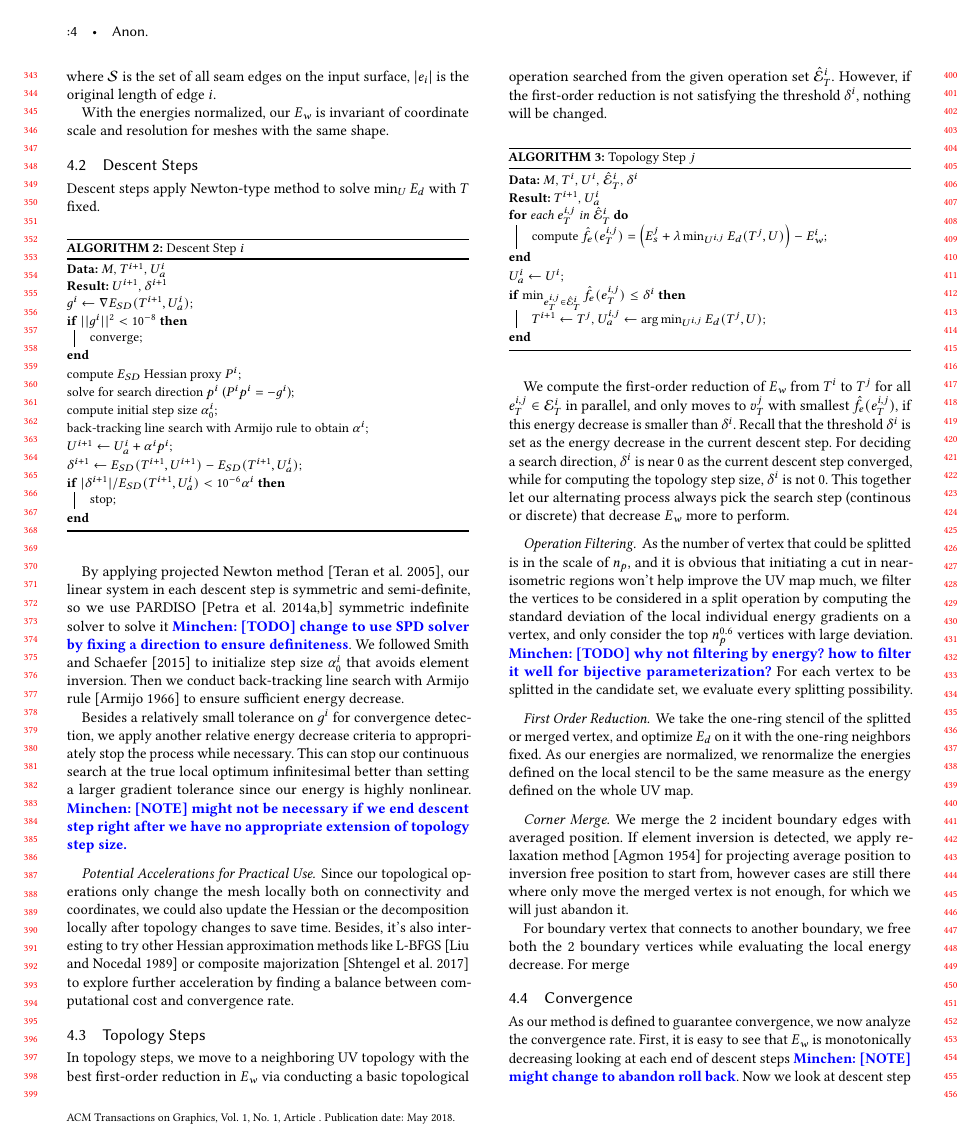
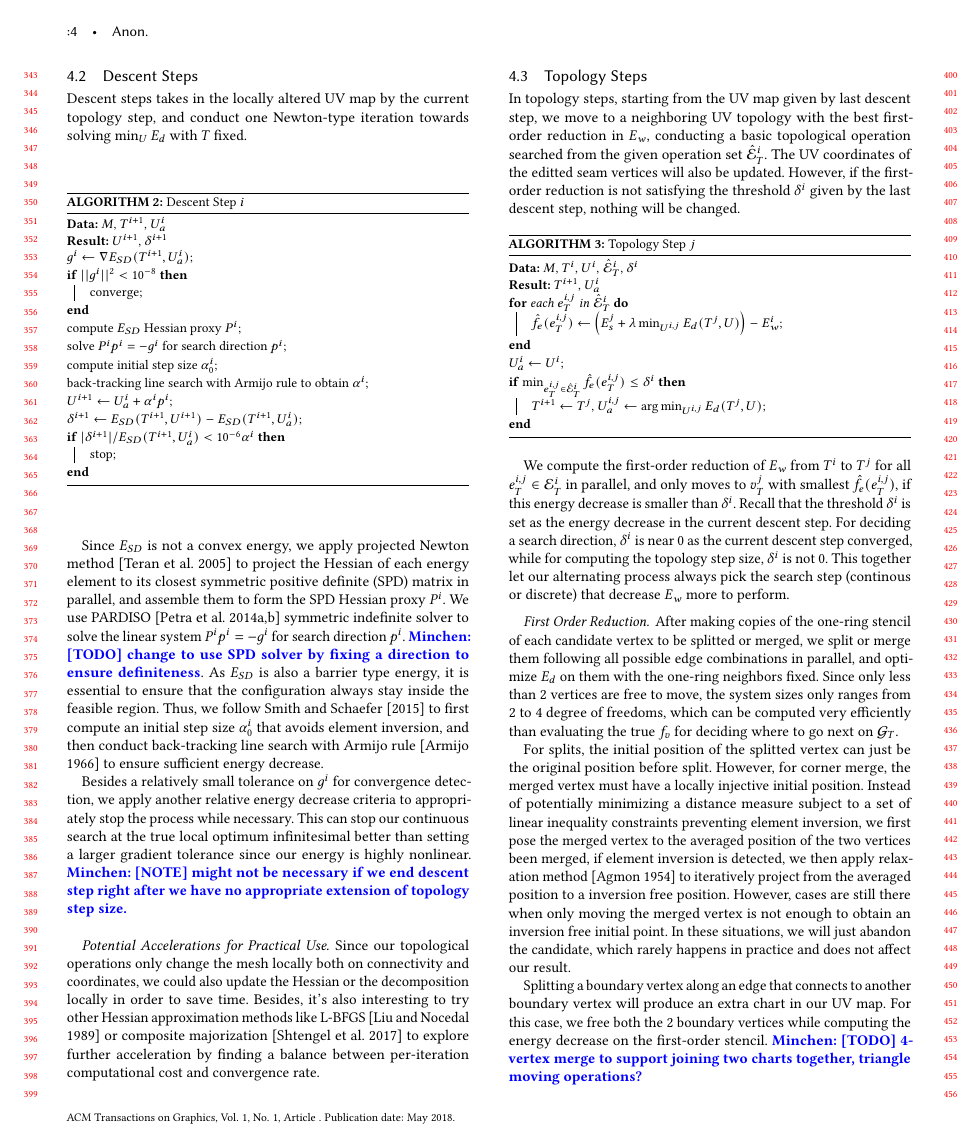
Before and after one commit to liminchen/OptCuts, a LaTeX paper (paper/OptCuts.tex, which reads paper/descentSteps.tex, paper/topologySteps.tex): page 4 of 7. Compiled offline with pdfLaTeX.

Commit message:
Updated DCSearch with more motivations and detail, added Evaluation Metric in Results

```diff
--- a/paper/descentSteps.tex
+++ b/paper/descentSteps.tex
@@ -3,7 +3,7 @@
 \subsection{Descent Steps}
 \label{sec:descentStep}
 
-Descent steps apply Newton-type method to solve $\min_U E_d$ with $T$ fixed.
+Descent steps takes in the locally altered UV map by the current topology step, and conduct one Newton-type iteration towards solving $\min_U E_d$ with $T$ fixed.
 
 \begin{algorithm}[h]
 \SetAlgoLined
@@ -25,10 +25,10 @@ $\delta^{i+1} \leftarrow E_{SD}(T^{i+1}, U^{i+1}) - E_{SD}(T^{i+1}, U_a^{i})$\;
 \caption{Descent Step $i$}
 \label{alg:descentStep}
 \end{algorithm}
-By applying projected Newton method~\cite{Teran2005Robust}, our linear system in each descent step is symmetric and semi-definite, so we use PARDISO~\cite{pardiso-6.0a, pardiso-6.0b} symmetric indefinite solver to solve it \minchen{[TODO] change to use SPD solver by fixing a direction to ensure definiteness}. We followed Smith and Schaefer~\shortcite{Smith2015Bijective} to initialize step size $\alpha^i_0$ that avoids element inversion. Then we conduct back-tracking line search with Armijo rule~\cite{Armijo1966Minimization} to ensure sufficient energy decrease.
+Since $E_{SD}$ is not a convex energy, we apply projected Newton method~\cite{Teran2005Robust} to project the Hessian of each energy element to its closest symmetric positive definite (SPD) matrix in parallel, and assemble them to form the SPD Hessian proxy $P^i$. We use PARDISO~\cite{pardiso-6.0a, pardiso-6.0b} symmetric indefinite solver to solve the linear system $P^i p^i = -g^i$ for search direction $p^i$. \minchen{[TODO] change to use SPD solver by fixing a direction to ensure definiteness}. As $E_{SD}$ is also a barrier type energy, it is essential to ensure that the configuration always stay inside the feasible region. Thus, we follow Smith and Schaefer~\shortcite{Smith2015Bijective} to first compute an initial step size $\alpha^i_0$ that avoids element inversion, and then conduct back-tracking line search with Armijo rule~\cite{Armijo1966Minimization} to ensure sufficient energy decrease.
 
 Besides a relatively small tolerance on $g^i$ for convergence detection, we apply another relative energy decrease criteria to appropriately stop the process while necessary.
 This can stop our continuous search at the true local optimum infinitesimal better than setting a larger gradient tolerance since our energy is highly nonlinear. \minchen{[NOTE] might not be necessary if we end descent step right after we have no appropriate extension of topology step size.}
 
 \paragraph{Potential Accelerations for Practical Use}
-Since our topological operations only change the mesh locally both on connectivity and coordinates, we could also update the Hessian or the decomposition locally after topology changes to save time. Besides, it's also interesting to try other Hessian approximation methods like L-BFGS~\cite{Liu1989Limited} or composite majorization~\cite{Shtengel2017Geometric} to explore further acceleration by finding a balance between computational cost and convergence rate.
+Since our topological operations only change the mesh locally both on connectivity and coordinates, we could also update the Hessian or the decomposition locally in order to save time. Besides, it's also interesting to try other Hessian approximation methods like L-BFGS~\cite{Liu1989Limited} or composite majorization~\cite{Shtengel2017Geometric} to explore further acceleration by finding a balance between per-iteration computational cost and convergence rate.
--- a/paper/topologySteps.tex
+++ b/paper/topologySteps.tex
@@ -3,14 +3,14 @@
 \subsection{Topology Steps}
 \label{sec:topologyStep}
 
-In topology steps, we move to a neighboring UV topology with the best first-order reduction in $E_w$ via conducting a basic topological operation searched from the given operation set $\hat{\mathcal{E}}^i_T$. However, if the first-order reduction is not satisfying the threshold $\delta^i$, nothing will be changed.
+In topology steps, starting from the UV map given by last descent step, we move to a neighboring UV topology with the best first-order reduction in $E_w$, conducting a basic topological operation searched from the given operation set $\hat{\mathcal{E}}^i_T$. The UV coordinates of the editted seam vertices will also be updated. However, if the first-order reduction is not satisfying the threshold $\delta^i$ given by the last descent step, nothing will be changed.
 
 \begin{algorithm}[h]
 \SetAlgoLined
 \KwData{$M$, $T^i$, $U^i$, $\hat{\mathcal{E}}^i_T$, $\delta^i$}
 \KwResult{$T^{i+1}$, $U_a^{i}$}
 \For{each $e^{i,j}_{T}$ in $\hat{\mathcal{E}}^i_T$}{
-  compute $\hat{f}_e(e^{i,j}_{T}) = \Big(E^j_s + \lambda \min_{U^{i,j}} E_d(T^j,U)\Big) - E^i_{w}$\;
+  $\hat{f}_e(e^{i,j}_{T}) \leftarrow \Big(E^j_s + \lambda \min_{U^{i,j}} E_d(T^j,U)\Big) - E^i_{w}$\;
 }
 $U_a^{i} \leftarrow U^i$\;
 \If{$\min_{e^{i,j}_{T} \in \hat{\mathcal{E}}^i_T} \hat{f}_e(e^{i,j}_{T}) \leq \delta^i$}
@@ -22,12 +22,9 @@ $U_a^{i} \leftarrow U^i$\;
 
 We compute the first-order reduction of $E_w$ from $T^i$ to $T^j$ for all $e^{i,j}_T \in \mathcal{E}^i_T$ in parallel, and only moves to $v^j_T$ with smallest $\hat{f}_e(e^{i,j}_{T})$, if this energy decrease is smaller than $\delta^i$. Recall that the threshold $\delta^i$ is set as the energy decrease in the current descent step. For deciding a search direction, $\delta^i$ is near $0$ as the current descent step converged, while for computing the topology step size, $\delta^i$ is not $0$. This together let our alternating process always pick the search step (continous or discrete) that decrease $E_w$ more to perform.
 
-\paragraph{Operation Filtering}
-As the number of vertex that could be splitted is in the scale of $n_p$, and it is obvious that initiating a cut in near-isometric regions won't help improve the UV map much, we filter the vertices to be considered in a split operation by computing the standard deviation of the local individual energy gradients on a vertex, and only consider the top $n_p^{0.6}$ vertices with large deviation. \minchen{[TODO] why not filtering by energy? how to filter it well for bijective parameterization?} For each vertex to be splitted in the candidate set, we evaluate every splitting possibility.
+\paragraph{First Order Reduction}
+After making copies of the one-ring stencil of each candidate vertex to be splitted or merged, we split or merge them following all possible edge combinations in parallel, and optimize $E_d$ on them with the one-ring neighbors fixed. Since only less than 2 vertices are free to move, the system sizes only ranges from 2 to 4 degree of freedoms, which can be computed very efficiently than evaluating the true $f_v$ for deciding where to go next on $\mathcal{G}_T$.
 
-\paragraph{First Order Reduction}
-We take the one-ring stencil of the splitted or merged vertex, and optimize $E_d$ on it with the one-ring neighbors fixed. As our energies are normalized, we renormalize the energies defined on the local stencil to be the same measure as the energy defined on the whole UV map.
+For splits, the initial position of the splitted vertex can just be the original position before split. However, for corner merge, the merged vertex must have a locally injective initial position. Instead of potentially minimizing a distance measure subject to a set of linear inequality constraints preventing element inversion, we first pose the merged vertex to the averaged position of the two vertices been merged, if element inversion is detected, we then apply relaxation method~\cite{Agmon1954Relaxation} to iteratively project from the averaged position to a inversion free position. However, cases are still there when only moving the merged vertex is not enough to obtain an inversion free initial point. In these situations, we will just abandon the candidate, which rarely happens in practice and does not affect our result.
 
-\paragraph{Corner Merge} We merge the 2 incident boundary edges with averaged position. If element inversion is detected, we apply relaxation method~\cite{Agmon1954Relaxation} for projecting average position to inversion free position to start from, however cases are still there where only move the merged vertex is not enough, for which we will just abandon it.
-
-For boundary vertex that connects to another boundary, we free both the 2 boundary vertices while evaluating the local energy decrease. For merge
+Splitting a boundary vertex along an edge that connects to another boundary vertex will produce an extra chart in our UV map. For this case, we free both the 2 boundary vertices while computing the energy decrease on the first-order stencil. \minchen{[TODO] 4-vertex merge to support joining two charts together, triangle moving operations?}
```
Also changed, not shown: paper/DCSearch.tex (+8 -4 lines), paper/introduction.tex (+1 -1 lines), paper/overview.tex (+4 -3 lines), paper/results.tex (+3 -1 lines), paper/descentSteps.tex (2 more changed lines).
